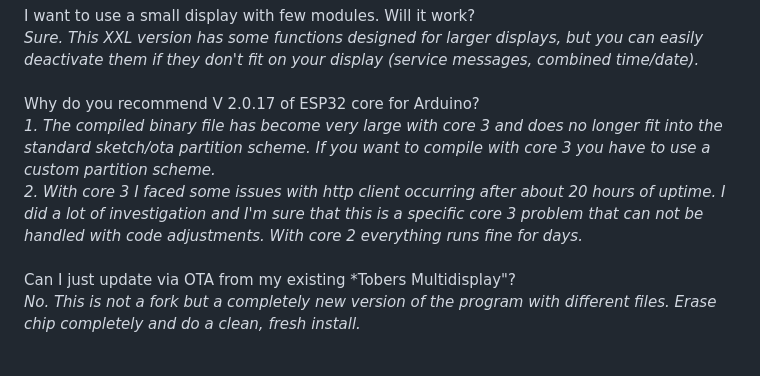
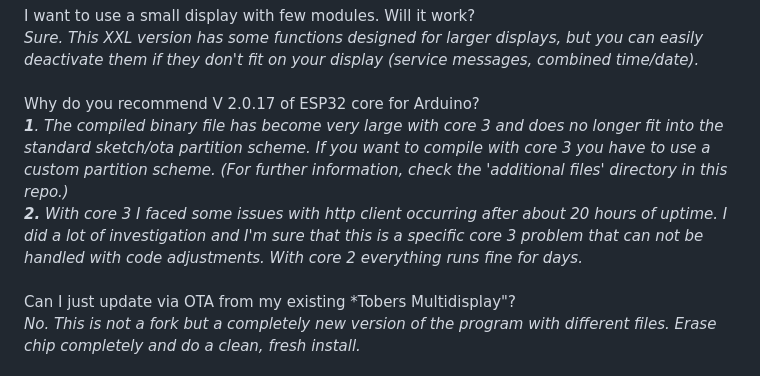
Before and after one commit to ElToberino/Tobers_Multidisplay_XXL, a Markdown page: README.md, the part around the change. Drawn GitHub-style.

```diff
--- a/README.md
+++ b/README.md
@@ -126,8 +126,8 @@ I want to use a small display with few modules. Will it work?<br>
 *Sure. This XXL version has some functions designed for larger displays, but you can easily deactivate them if they don't fit on your display (service messages, combined time/date).*<br>
 <br>
 Why do you recommend V 2.0.17 of ESP32 core for Arduino?<br>
-*1. The compiled binary file has become very large with core 3 and does no longer fit into the standard sketch/ota partition scheme. If you want to compile with core 3 you have to use a custom partition scheme.<br>
-2. With core 3 I faced some issues with http client occurring after about 20 hours of uptime. I did a lot of investigation and I'm sure that this is a specific core 3 problem that can not be handled with code adjustments. With core 2 everything runs fine for days.*<br>
+***1**. The compiled binary file has become very large with core 3 and does no longer fit into the standard sketch/ota partition scheme. If you want to compile with core 3 you have to use a custom partition scheme. (For further information, check the 'additional files' directory in this repo.) <br>
+**2.** With core 3 I faced some issues with http client occurring after about 20 hours of uptime. I did a lot of investigation and I'm sure that this is a specific core 3 problem that can not be handled with code adjustments. With core 2 everything runs fine for days.*<br>
 <br>
 Can I just update via OTA from my existing *Tobers Multidisplay"?<br>
 *No. This is not a fork but a completely new version of the program with different files. Erase chip completely and do a clean, fresh install.*<br>
```
